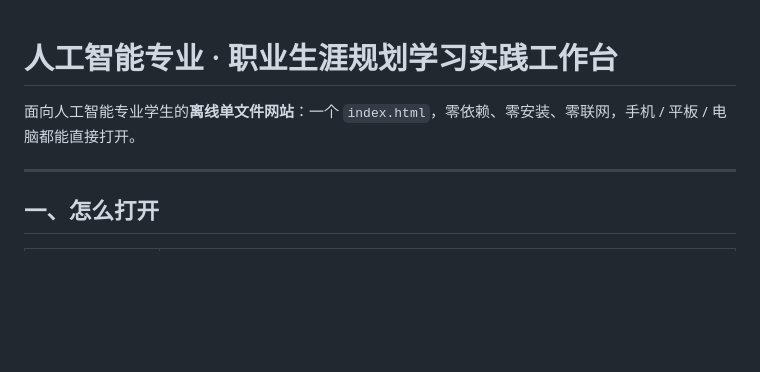
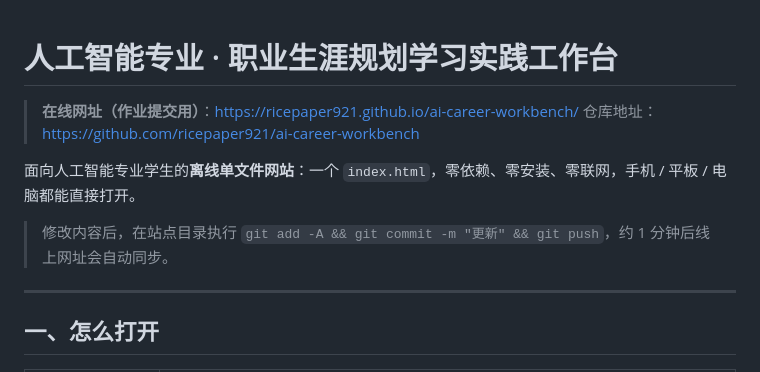
Before and after one commit to ricepaper921/ai-career-workbench, a Markdown page: README.md, the part around the change. Rendered like a GitHub page; blank space fills up the shorter version.

Commit message:
README 补充线上网址与更新方式

```diff
--- a/README.md
+++ b/README.md
@@ -1,6 +1,11 @@
 # 人工智能专业 · 职业生涯规划学习实践工作台
 
+> **在线网址（作业提交用）**：<https://ricepaper921.github.io/ai-career-workbench/>
+> 仓库地址：<https://github.com/ricepaper921/ai-career-workbench>
+
 面向人工智能专业学生的**离线单文件网站**：一个 `index.html`，零依赖、零安装、零联网，手机 / 平板 / 电脑都能直接打开。
+
+> 修改内容后，在站点目录执行 `git add -A && git commit -m "更新" && git push`，约 1 分钟后线上网址会自动同步。
 
 ---
 
```
